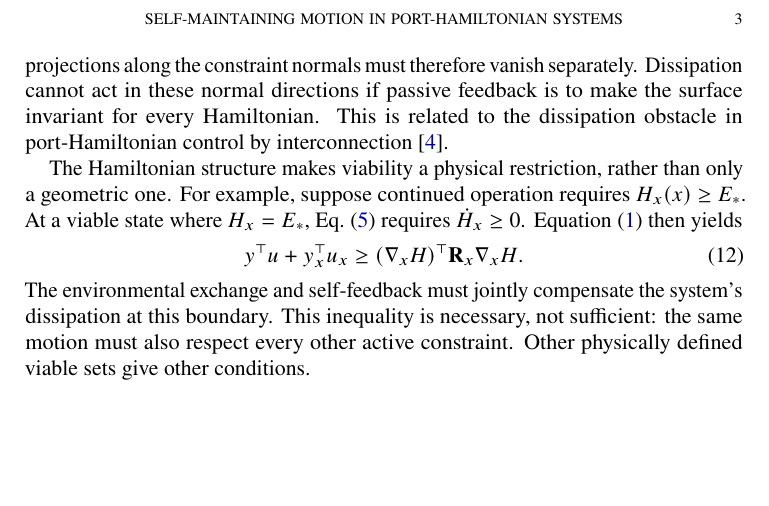
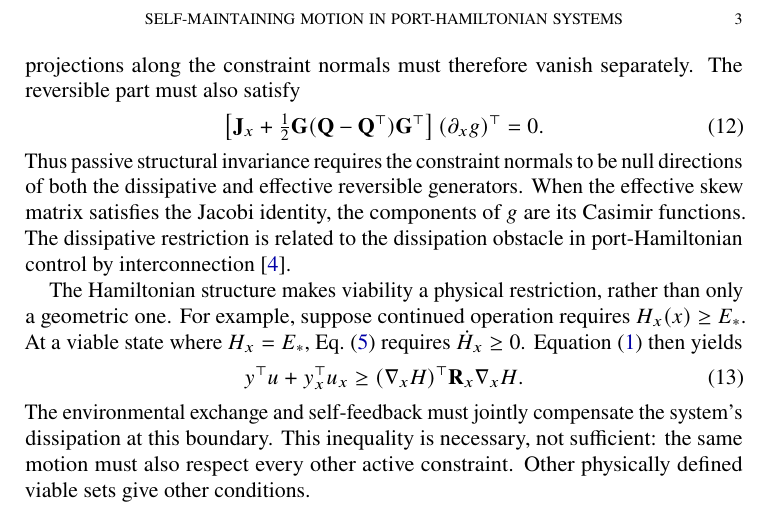
Before and after one commit to llui2/pH, a LaTeX paper (draft/main.tex): part of page 3 of 3, cut so that both start at the same text, the shorter picture padded with empty space. Compiled offline with pdfLaTeX.

Commit message:
State reversible nullspace and conditional Casimir consequence

```diff
--- a/draft/main.tex
+++ b/draft/main.tex
@@ -188,10 +188,22 @@ $\mathbf R_x-\mathbf G(\mathbf Q+\mathbf Q^\top)
 \mathbf G^\top/2$ is positive semidefinite, whereas
 the remaining closed-loop matrix is skew-symmetric.
 Their projections along the constraint normals must
-therefore vanish separately. Dissipation cannot act in
-these normal directions if passive feedback is to make
-the surface invariant for every Hamiltonian. This is
-related to the dissipation obstacle in port-Hamiltonian
+therefore vanish separately. The reversible part must
+also satisfy
+\begin{equation}
+\left[
+\mathbf J_x+
+\tfrac12\mathbf G(\mathbf Q-\mathbf Q^\top)\mathbf G^\top
+\right](\partial_x g)^\top=0.
+\label{eq:reversible}
+\end{equation}
+Thus passive structural invariance requires the constraint
+normals to be null directions of both the dissipative and
+effective reversible generators. When the effective
+skew matrix satisfies the Jacobi identity, the
+components of $g$ are its Casimir functions.
+The dissipative restriction is related to the
+dissipation obstacle in port-Hamiltonian
 control by interconnection \cite{zhang2015}.
 
 
```
